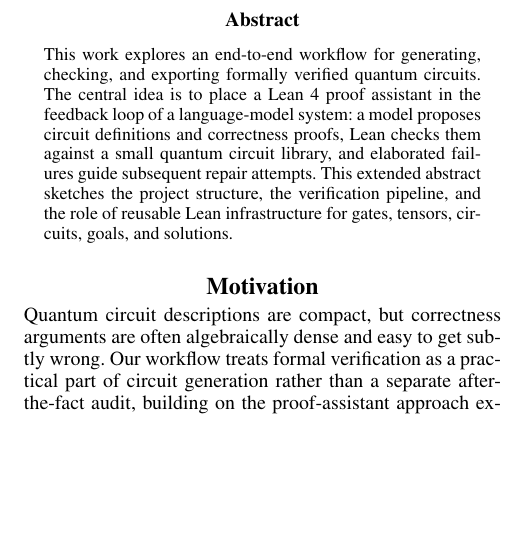
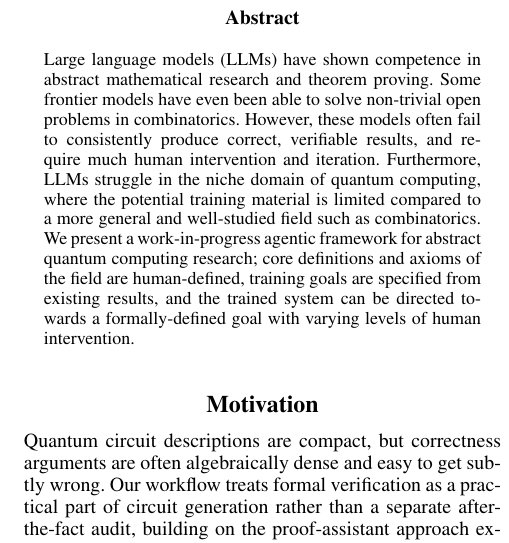
Before and after one commit to ian-turner/autoquantum, a LaTeX paper (paper/main.tex): part of one column of the page, cut so that both start at the same text, the shorter picture padded with empty space. Compiled offline with pdfLaTeX.

Commit message:
abstract re-written

```diff
--- a/paper/main.tex
+++ b/paper/main.tex
@@ -100,9 +100,15 @@
 \maketitle
 
 \begin{abstract}
-This work explores an end-to-end workflow for generating, checking, and exporting formally verified quantum circuits.
-The central idea is to place a Lean 4 proof assistant in the feedback loop of a language-model system: a model proposes circuit definitions and correctness proofs, Lean checks them against a small quantum circuit library, and elaborated failures guide subsequent repair attempts.
-This extended abstract sketches the project structure, the verification pipeline, and the role of reusable Lean infrastructure for gates, tensors, circuits, goals, and solutions.
+Large language models (LLMs) have shown competence in abstract mathematical research and theorem proving.
+Some frontier models have even been able to solve non-trivial open problems in combinatorics.
+However, these models often fail to consistently produce correct, verifiable results, and require
+much human intervention and iteration.
+Furthermore, LLMs struggle in the niche domain of quantum computing, where the potential training material is
+limited compared to a more general and well-studied field such as combinatorics.
+We present a work-in-progress agentic framework for abstract quantum computing research;
+core definitions and axioms of the field are human-defined, training goals are specified from existing results,
+and the trained system can be directed towards a formally-defined goal with varying levels of human intervention.
 \end{abstract}
 
 \section{Motivation}
```
